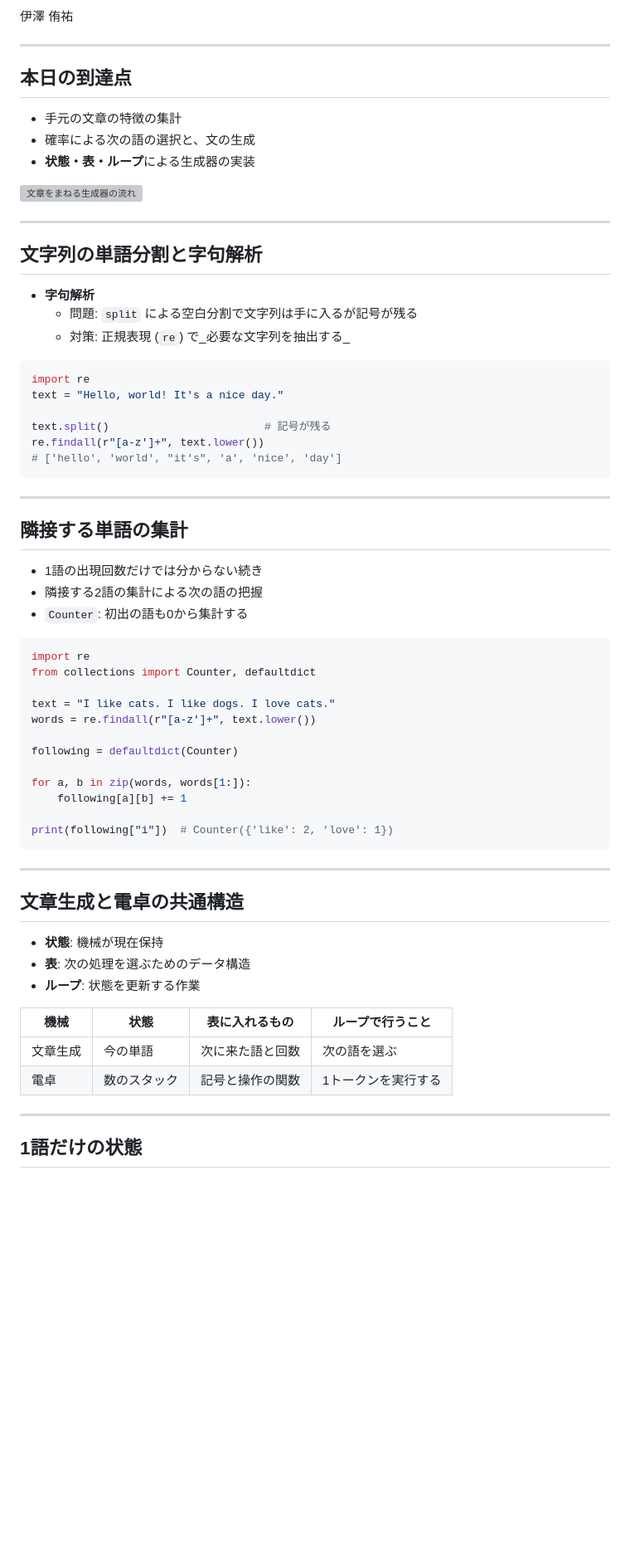
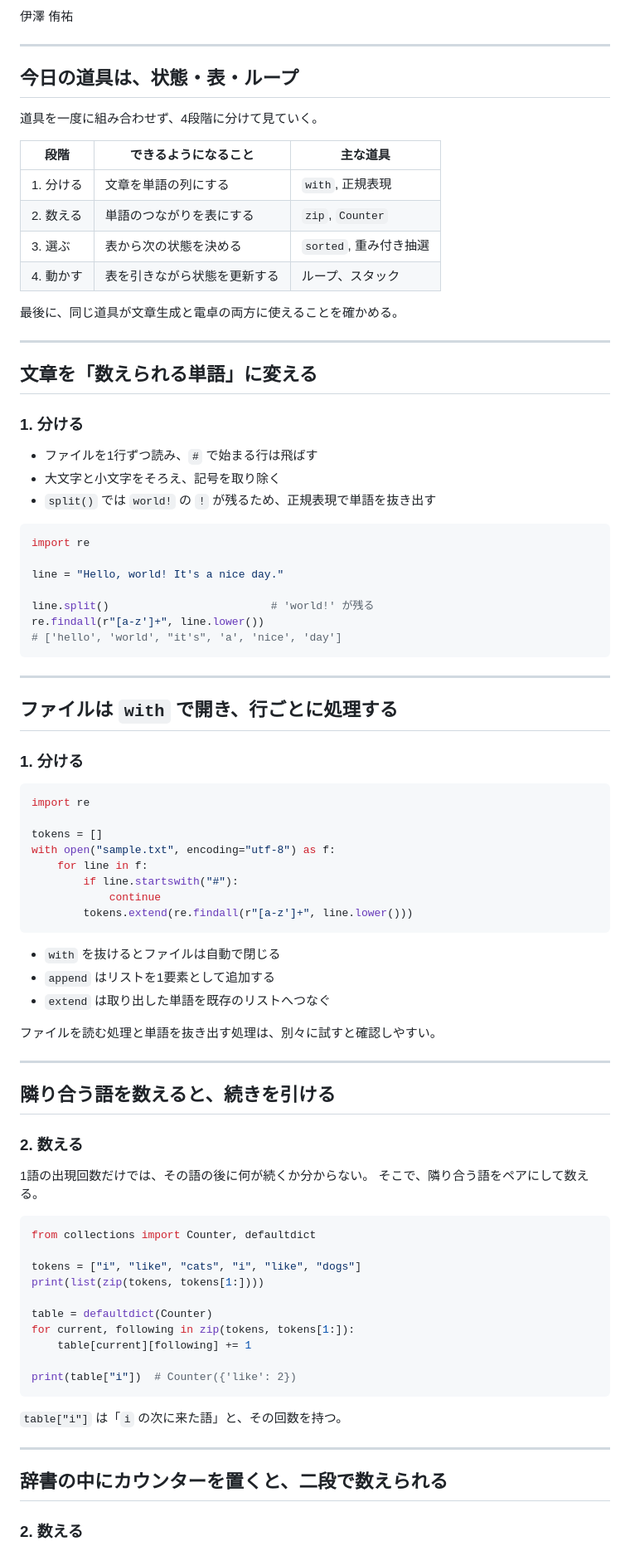
Before and after one commit to 3tty0n/2026-scripting-lab, a Markdown page: src/02-text/slides.md, the part around one of its changes. Shown at 83% size. Drawn GitHub-style; blank space fills up the shorter version; grey boxes are pictures that could not be loaded.

Commit message:
Fix slides.md

````diff
--- a/src/02-text/slides.md
+++ b/src/02-text/slides.md
@@ -8,68 +8,85 @@ Scripting Languages / Dynamic Languages / 02
 
 ---
 
-## 本日の到達点
+## 今日の道具は、状態・表・ループ
 
-- 手元の文章の特徴の集計
-- 確率による次の語の選択と、文の生成
-- **状態・表・ループ**による生成器の実装
+道具を一度に組み合わせず、4段階に分けて見ていく。
 
-![文章をまねる生成器の流れ](../assets/diagrams/flow-text-generation.svg)
+| 段階 | できるようになること | 主な道具 |
+|---|---|---|
+| 1. 分ける | 文章を単語の列にする | `with`, 正規表現 |
+| 2. 数える | 単語のつながりを表にする | `zip`, `Counter` |
+| 3. 選ぶ | 表から次の状態を決める | `sorted`, 重み付き抽選 |
+| 4. 動かす | 表を引きながら状態を更新する | ループ、スタック |
+
+最後に、同じ道具が文章生成と電卓の両方に使えることを確かめる。
 
 ---
 
-## 文字列の単語分割と字句解析
+## 文章を「数えられる単語」に変える
+### 1. 分ける
 
-- **字句解析**
-  - 問題: `split` による空白分割で文字列は手に入るが記号が残る
-  - 対策: 正規表現 (`re`) で_必要な文字列を抽出する_
+- ファイルを1行ずつ読み、`#` で始まる行は飛ばす
+- 大文字と小文字をそろえ、記号を取り除く
+- `split()` では `world!` の `!` が残るため、正規表現で単語を抜き出す
 
 ```python
 import re
-text = "Hello, world! It's a nice day."
 
-text.split()                        # 記号が残る
-re.findall(r"[a-z']+", text.lower())
+line = "Hello, world! It's a nice day."
+
+line.split()                         # 'world!' が残る
+re.findall(r"[a-z']+", line.lower())
 # ['hello', 'world', "it's", 'a', 'nice', 'day']
 ```
 
 ---
 
-## 隣接する単語の集計
+## ファイルは `with` で開き、行ごとに処理する
+### 1. 分ける
 
-- 1語の出現回数だけでは分からない続き
-- 隣接する2語の集計による次の語の把握
-- `Counter`: 初出の語も0から集計する
+```python
+import re
 
-```python wrap
-import re
-from collections import Counter, defaultdict
+tokens = []
+with open("sample.txt", encoding="utf-8") as f:
+    for line in f:
+        if line.startswith("#"):
+            continue
+        tokens.extend(re.findall(r"[a-z']+", line.lower()))
+```
 
-text = "I like cats. I like dogs. I love cats."
-words = re.findall(r"[a-z']+", text.lower())
+- `with` を抜けるとファイルは自動で閉じる
+- `append` はリストを1要素として追加する
+- `extend` は取り出した単語を既存のリストへつなぐ
 
-following = defaultdict(Counter)
-
-for a, b in zip(words, words[1:]):
-    following[a][b] += 1
-
-print(following["i"])  # Counter({'like': 2, 'love': 1})
-```
+ファイルを読む処理と単語を抜き出す処理は、別々に試すと確認しやすい。
 
 ---
 
-## 文章生成と電卓の共通構造
+## 隣り合う語を数えると、続きを引ける
+### 2. 数える
 
-- **状態**: 機械が現在保持
-- **表**: 次の処理を選ぶためのデータ構造
-- **ループ**: 状態を更新する作業
+1語の出現回数だけでは、その語の後に何が続くか分からない。
+そこで、隣り合う語をペアにして数える。
 
-| 機械 | 状態 | 表に入れるもの | ループで行うこと |
-|---|---|---|---|
-| 文章生成 | 今の単語 | 次に来た語と回数 | 次の語を選ぶ |
-| 電卓 | 数のスタック | 記号と操作の関数 | 1トークンを実行する |
+```python wrap
+from collections import Counter, defaultdict
+
+tokens = ["i", "like", "cats", "i", "like", "dogs"]
+print(list(zip(tokens, tokens[1:])))
+
+table = defaultdict(Counter)
+for current, following in zip(tokens, tokens[1:]):
+    table[current][following] += 1
+
+print(table["i"])  # Counter({'like': 2})
+```
+
+`table["i"]` は「`i` の次に来た語」と、その回数を持つ。
 
 ---
 
-## 1語だけの状態
+## 辞書の中にカウンターを置くと、二段で数えられる
+### 2. 数える
 
````
Also changed, not shown: other parts of src/02-text/slides.md (+191 -271 lines).
